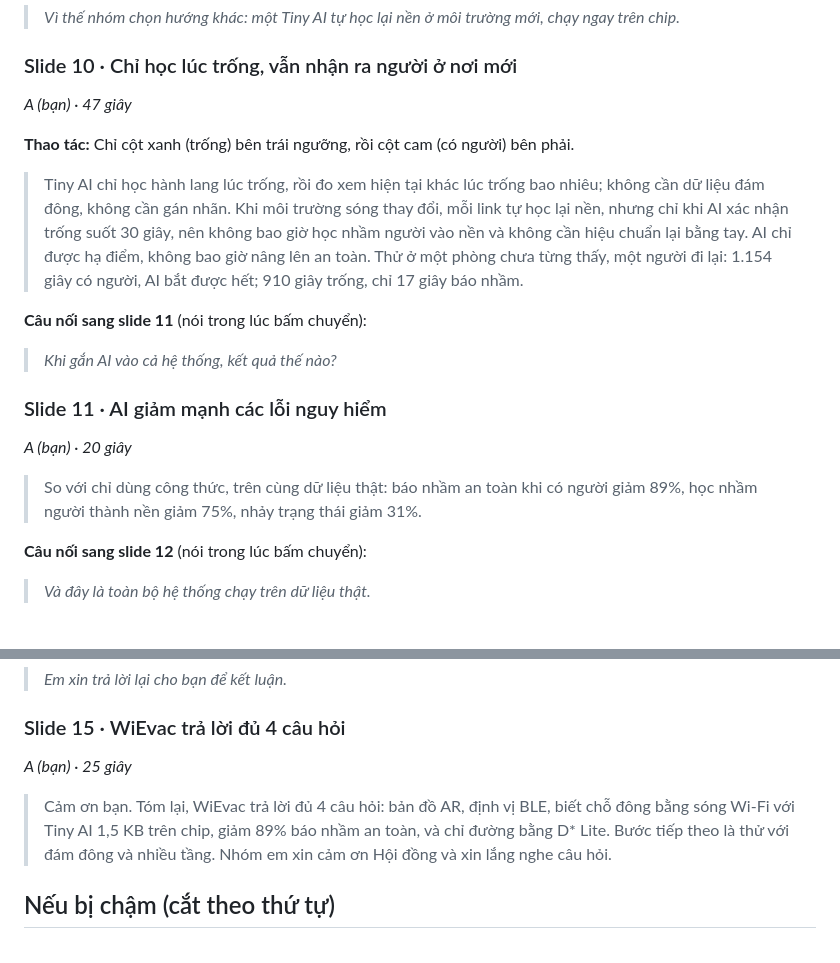
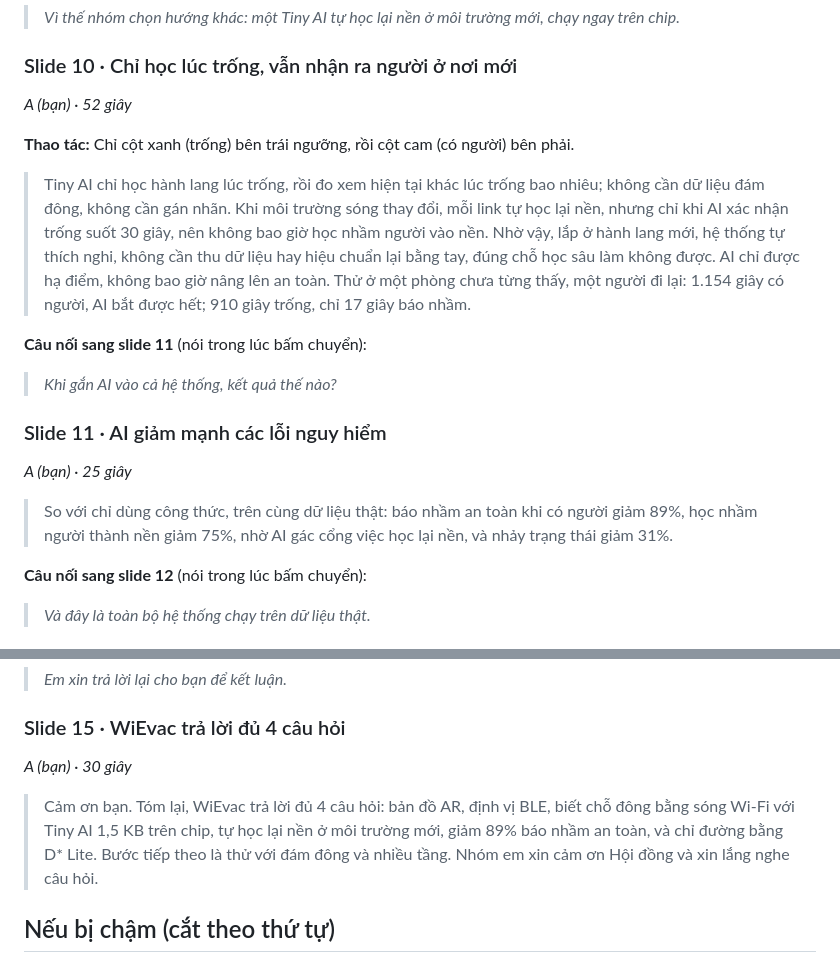
Before and after one commit to phamtridung10112005-stack/WiEvac_Final, a Markdown page: KICH_BAN_THUYET_TRINH.md, 2 parts joined by grey strips. Drawn GitHub-style.

```diff
--- a/KICH_BAN_THUYET_TRINH.md
+++ b/KICH_BAN_THUYET_TRINH.md
@@ -137,11 +137,11 @@ Chậm quá 20 giây ở một mốc thì áp dụng ngay mục "Nếu bị ch
 
 ### Slide 10 · Chỉ học lúc trống, vẫn nhận ra người ở nơi mới
 
-*A (bạn) · 47 giây*
+*A (bạn) · 52 giây*
 
 **Thao tác:** Chỉ cột xanh (trống) bên trái ngưỡng, rồi cột cam (có người) bên phải.
 
-> Tiny AI chỉ học hành lang lúc trống, rồi đo xem hiện tại khác lúc trống bao nhiêu; không cần dữ liệu đám đông, không cần gán nhãn. Khi môi trường sóng thay đổi, mỗi link tự học lại nền, nhưng chỉ khi AI xác nhận trống suốt 30 giây, nên không bao giờ học nhầm người vào nền và không cần hiệu chuẩn lại bằng tay. AI chỉ được hạ điểm, không bao giờ nâng lên an toàn. Thử ở một phòng chưa từng thấy, một người đi lại: 1.154 giây có người, AI bắt được hết; 910 giây trống, chỉ 17 giây báo nhầm.
+> Tiny AI chỉ học hành lang lúc trống, rồi đo xem hiện tại khác lúc trống bao nhiêu; không cần dữ liệu đám đông, không cần gán nhãn. Khi môi trường sóng thay đổi, mỗi link tự học lại nền, nhưng chỉ khi AI xác nhận trống suốt 30 giây, nên không bao giờ học nhầm người vào nền. Nhờ vậy, lắp ở hành lang mới, hệ thống tự thích nghi, không cần thu dữ liệu hay hiệu chuẩn lại bằng tay, đúng chỗ học sâu làm không được. AI chỉ được hạ điểm, không bao giờ nâng lên an toàn. Thử ở một phòng chưa từng thấy, một người đi lại: 1.154 giây có người, AI bắt được hết; 910 giây trống, chỉ 17 giây báo nhầm.
 
 **Câu nối sang slide 11** (nói trong lúc bấm chuyển):
 
@@ -149,9 +149,9 @@ Chậm quá 20 giây ở một mốc thì áp dụng ngay mục "Nếu bị ch
 
 ### Slide 11 · AI giảm mạnh các lỗi nguy hiểm
 
-*A (bạn) · 20 giây*
+*A (bạn) · 25 giây*
 
-> So với chỉ dùng công thức, trên cùng dữ liệu thật: báo nhầm an toàn khi có người giảm 89%, học nhầm người thành nền giảm 75%, nhảy trạng thái giảm 31%.
+> So với chỉ dùng công thức, trên cùng dữ liệu thật: báo nhầm an toàn khi có người giảm 89%, học nhầm người thành nền giảm 75%, nhờ AI gác cổng việc học lại nền, và nhảy trạng thái giảm 31%.
 
 **Câu nối sang slide 12** (nói trong lúc bấm chuyển):
 
@@ -191,9 +191,9 @@ Chậm quá 20 giây ở một mốc thì áp dụng ngay mục "Nếu bị ch
 
 ### Slide 15 · WiEvac trả lời đủ 4 câu hỏi
 
-*A (bạn) · 25 giây*
+*A (bạn) · 30 giây*
 
-> Cảm ơn bạn. Tóm lại, WiEvac trả lời đủ 4 câu hỏi: bản đồ AR, định vị BLE, biết chỗ đông bằng sóng Wi-Fi với Tiny AI 1,5 KB trên chip, giảm 89% báo nhầm an toàn, và chỉ đường bằng D* Lite. Bước tiếp theo là thử với đám đông và nhiều tầng. Nhóm em xin cảm ơn Hội đồng và xin lắng nghe câu hỏi.
+> Cảm ơn bạn. Tóm lại, WiEvac trả lời đủ 4 câu hỏi: bản đồ AR, định vị BLE, biết chỗ đông bằng sóng Wi-Fi với Tiny AI 1,5 KB trên chip, tự học lại nền ở môi trường mới, giảm 89% báo nhầm an toàn, và chỉ đường bằng D* Lite. Bước tiếp theo là thử với đám đông và nhiều tầng. Nhóm em xin cảm ơn Hội đồng và xin lắng nghe câu hỏi.
 
 ## Nếu bị chậm (cắt theo thứ tự)
 
```
Also changed, not shown: other parts of KICH_BAN_THUYET_TRINH.md (+9 -9 lines).
